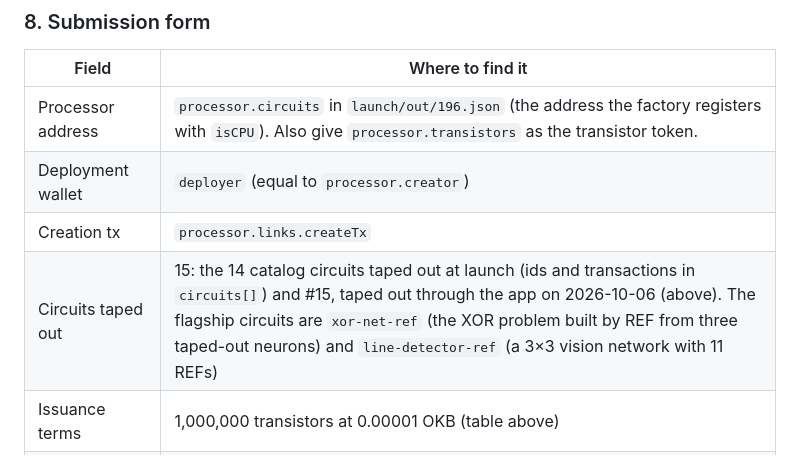
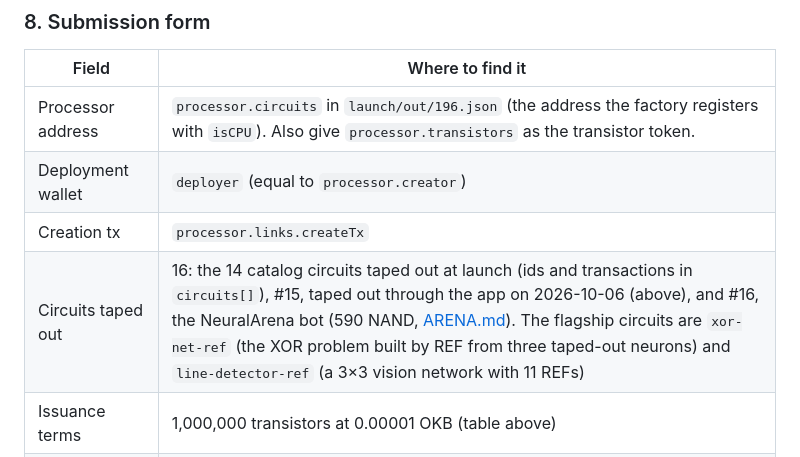
Before and after one commit to NetLayerLabs/Cerebr, a Markdown page: LAUNCH.md, the part around the change. Drawn GitHub-style.

Commit message:
docs(launch): 16 circuits, including the NeuralArena bot

```diff
--- a/LAUNCH.md
+++ b/LAUNCH.md
@@ -172,7 +172,7 @@ Commit `launch/out/196.json` and `launch/state.196.json`. Neither contains a sec
 | Processor address | `processor.circuits` in `launch/out/196.json` (the address the factory registers with `isCPU`). Also give `processor.transistors` as the transistor token. |
 | Deployment wallet | `deployer` (equal to `processor.creator`) |
 | Creation tx | `processor.links.createTx` |
-| Circuits taped out | 15: the 14 catalog circuits taped out at launch (ids and transactions in `circuits[]`) and #15, taped out through the app on 2026-10-06 (above). The flagship circuits are `xor-net-ref` (the XOR problem built by REF from three taped-out neurons) and `line-detector-ref` (a 3×3 vision network with 11 REFs) |
+| Circuits taped out | 16: the 14 catalog circuits taped out at launch (ids and transactions in `circuits[]`), #15, taped out through the app on 2026-10-06 (above), and #16, the NeuralArena bot (590 NAND, [ARENA.md](ARENA.md)). The flagship circuits are `xor-net-ref` (the XOR problem built by REF from three taped-out neurons) and `line-detector-ref` (a 3×3 vision network with 11 REFs) |
 | Issuance terms | 1,000,000 transistors at 0.00001 OKB (table above) |
 | Demo video / description | the dApp flow: mint transistors → build a neural circuit → tape it out → run `eval` live → browse the gallery |
 
```
